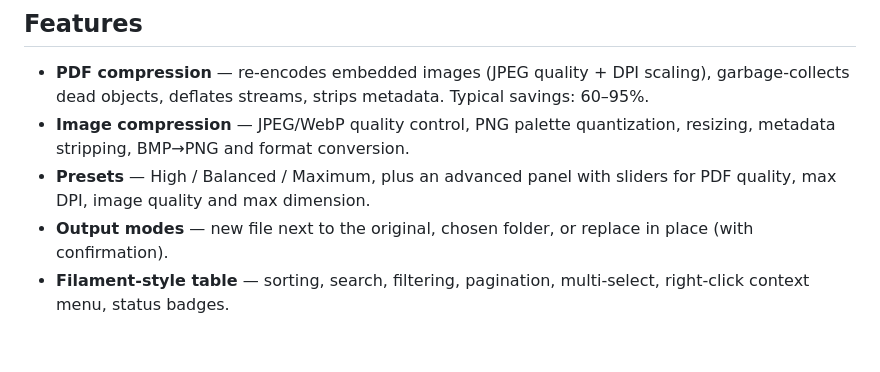
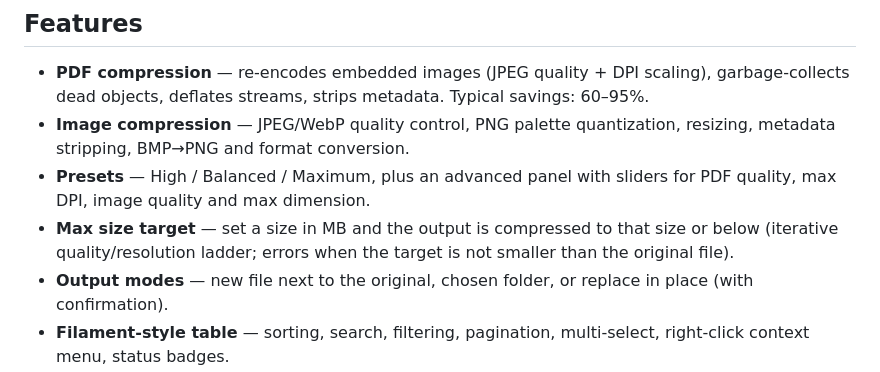
Before and after one commit to ejjat0909/compresstor, a Markdown page: README.md, the part around the change. Rendered like a GitHub page; blank space fills up the shorter version.

Commit message:
Document max-size target feature in README

```diff
--- a/README.md
+++ b/README.md
@@ -18,6 +18,9 @@ collapsible sidebar, dark mode, toast notifications and subtle animations.
   quantization, resizing, metadata stripping, BMP→PNG and format conversion.
 - **Presets** — High / Balanced / Maximum, plus an advanced panel with
   sliders for PDF quality, max DPI, image quality and max dimension.
+- **Max size target** — set a size in MB and the output is compressed to
+  that size or below (iterative quality/resolution ladder; errors when the
+  target is not smaller than the original file).
 - **Output modes** — new file next to the original, chosen folder, or
   replace in place (with confirmation).
 - **Filament-style table** — sorting, search, filtering, pagination,
```
